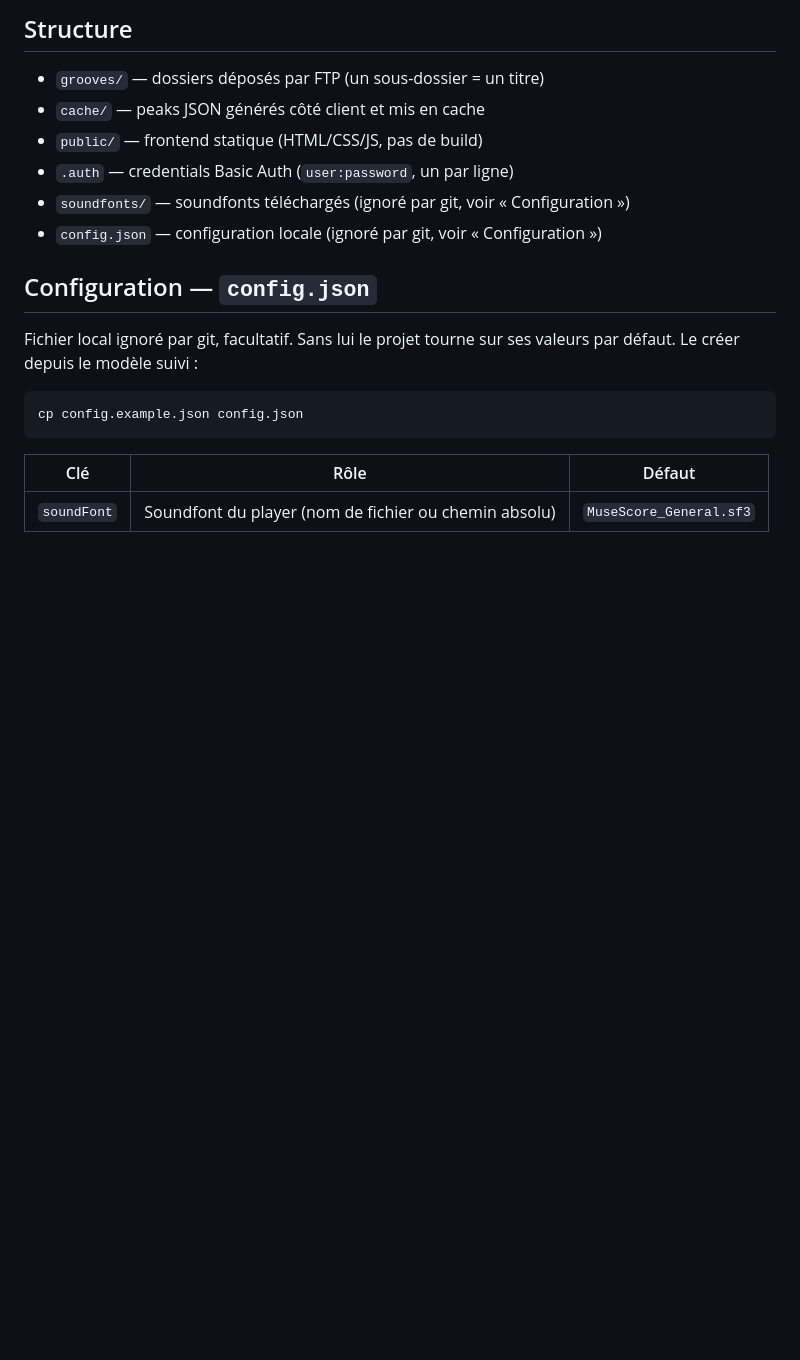
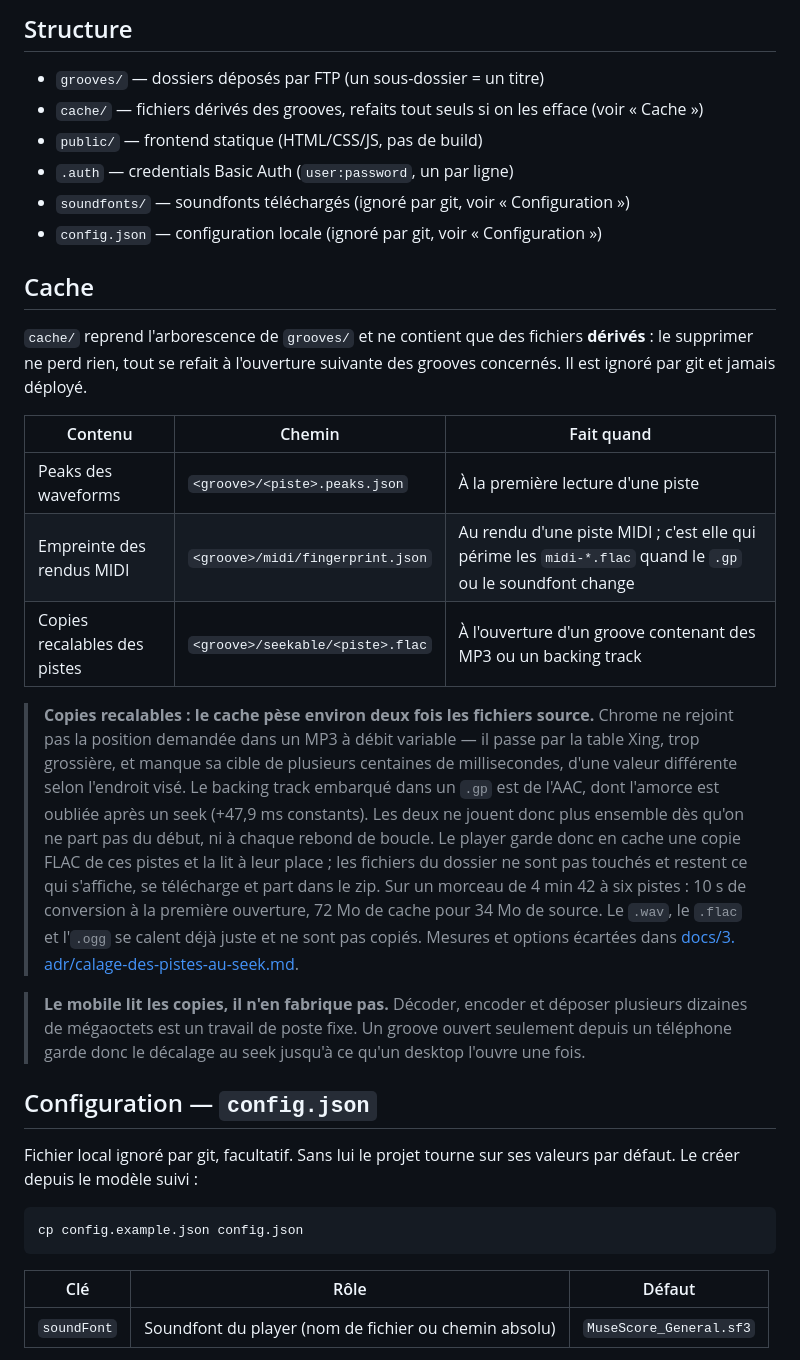
Before and after one commit to lessushicodeurs/groovotheque, a Markdown page: README.md, the part around the change. Rendered like a GitHub page; blank space fills up the shorter version.

Commit message:
docs(readme): décrire le cache et les copies recalables des pistes
Le README ne décrivait le cache que comme les peaks des waveforms. Il porte
aussi l'empreinte des rendus MIDI et, depuis le correctif de calage au seek,
une copie FLAC des pistes MP3 et du backing track — ce qui double environ sa
taille par rapport aux fichiers source, et mérite d'être dit avant l'installation.

```diff
--- a/README.md
+++ b/README.md
@@ -16,11 +16,39 @@ Ouvrir http://localhost:3099
 ## Structure
 
 - `grooves/` — dossiers déposés par FTP (un sous-dossier = un titre)
-- `cache/` — peaks JSON générés côté client et mis en cache
+- `cache/` — fichiers dérivés des grooves, refaits tout seuls si on les efface (voir « Cache »)
 - `public/` — frontend statique (HTML/CSS/JS, pas de build)
 - `.auth` — credentials Basic Auth (`user:password`, un par ligne)
 - `soundfonts/` — soundfonts téléchargés (ignoré par git, voir « Configuration »)
 - `config.json` — configuration locale (ignoré par git, voir « Configuration »)
+
+## Cache
+
+`cache/` reprend l'arborescence de `grooves/` et ne contient que des fichiers **dérivés** : le
+supprimer ne perd rien, tout se refait à l'ouverture suivante des grooves concernés. Il est
+ignoré par git et jamais déployé.
+
+| Contenu | Chemin | Fait quand |
+|---|---|---|
+| Peaks des waveforms | `<groove>/<piste>.peaks.json` | À la première lecture d'une piste |
+| Empreinte des rendus MIDI | `<groove>/midi/fingerprint.json` | Au rendu d'une piste MIDI ; c'est elle qui périme les `midi-*.flac` quand le `.gp` ou le soundfont change |
+| Copies recalables des pistes | `<groove>/seekable/<piste>.flac` | À l'ouverture d'un groove contenant des MP3 ou un backing track |
+
+> **Copies recalables : le cache pèse environ deux fois les fichiers source.** Chrome ne rejoint
+> pas la position demandée dans un MP3 à débit variable — il passe par la table Xing, trop
+> grossière, et manque sa cible de plusieurs centaines de millisecondes, d'une valeur différente
+> selon l'endroit visé. Le backing track embarqué dans un `.gp` est de l'AAC, dont l'amorce est
+> oubliée après un seek (+47,9 ms constants). Les deux ne jouent donc plus ensemble dès qu'on ne
+> part pas du début, ni à chaque rebond de boucle. Le player garde donc en cache une copie FLAC
+> de ces pistes et la lit à leur place ; les fichiers du dossier ne sont pas touchés et restent
+> ce qui s'affiche, se télécharge et part dans le zip. Sur un morceau de 4 min 42 à six pistes :
+> 10 s de conversion à la première ouverture, 72 Mo de cache pour 34 Mo de source.
+> Le `.wav`, le `.flac` et l'`.ogg` se calent déjà juste et ne sont pas copiés.
+> Mesures et options écartées dans [docs/3. adr/calage-des-pistes-au-seek.md](docs/3.%20adr/calage-des-pistes-au-seek.md).
+
+> **Le mobile lit les copies, il n'en fabrique pas.** Décoder, encoder et déposer plusieurs
+> dizaines de mégaoctets est un travail de poste fixe. Un groove ouvert seulement depuis un
+> téléphone garde donc le décalage au seek jusqu'à ce qu'un desktop l'ouvre une fois.
 
 ## Configuration — `config.json`
 
```
